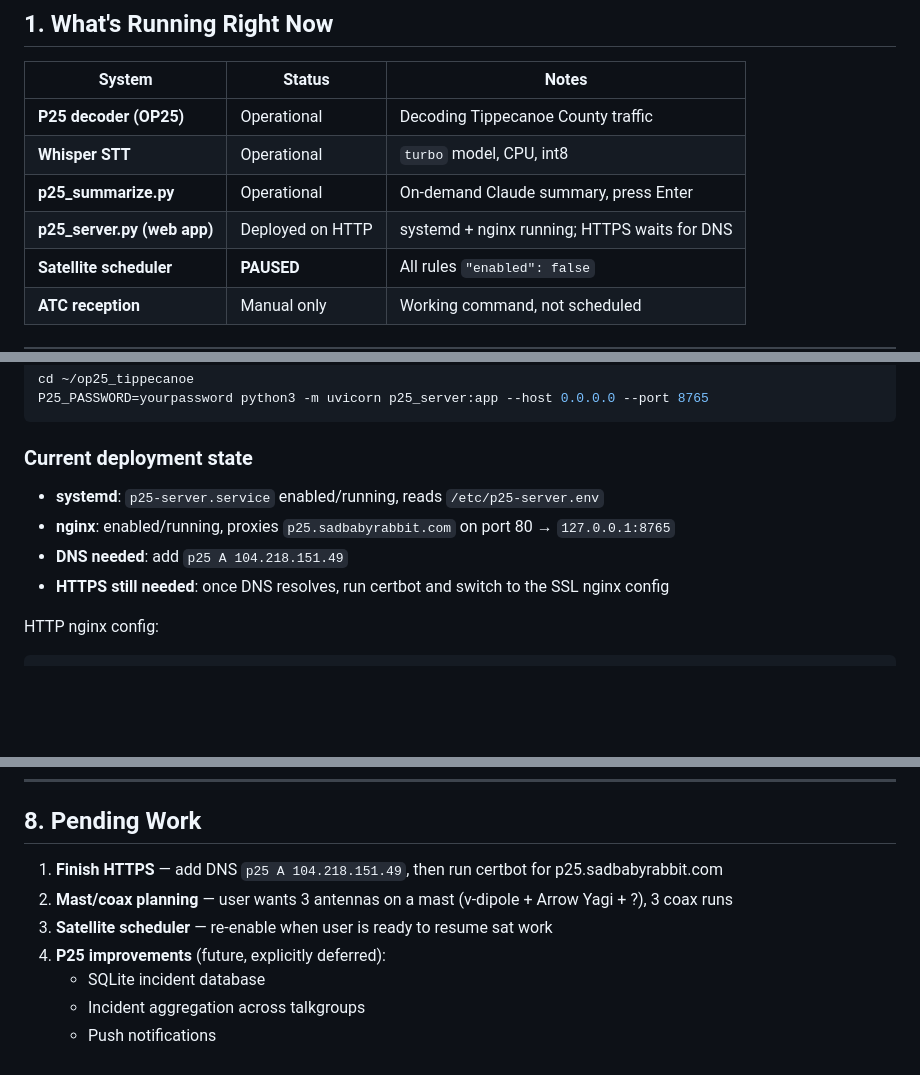
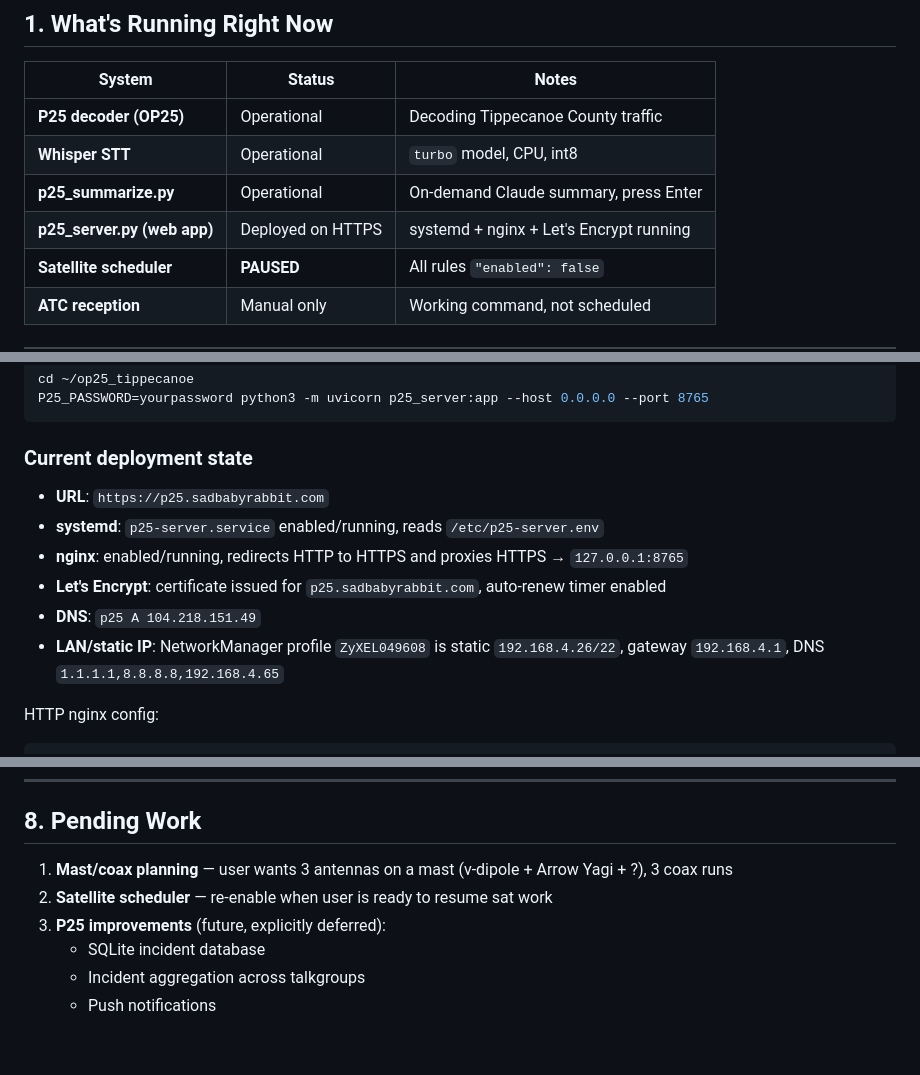
Before and after one commit to cstahly/op25_tippecanoe, a Markdown page: AGENT_HANDOFF.md, 3 parts joined by grey strips. Rendered like a GitHub page; blank space fills up the shorter version.

Commit message:
Document completed HTTPS deployment

````diff
--- a/AGENT_HANDOFF.md
+++ b/AGENT_HANDOFF.md
@@ -12,7 +12,7 @@ box with `bypassPermissions` mode enabled in Claude Code. Full sudo. RDP access.
 | **P25 decoder (OP25)** | Operational | Decoding Tippecanoe County traffic |
 | **Whisper STT** | Operational | `turbo` model, CPU, int8 |
 | **p25_summarize.py** | Operational | On-demand Claude summary, press Enter |
-| **p25_server.py (web app)** | Deployed on HTTP | systemd + nginx running; HTTPS waits for DNS |
+| **p25_server.py (web app)** | Deployed on HTTPS | systemd + nginx + Let's Encrypt running |
 | **Satellite scheduler** | **PAUSED** | All rules `"enabled": false` |
 | **ATC reception** | Manual only | Working command, not scheduled |
 
@@ -105,10 +105,12 @@ P25_PASSWORD=yourpassword python3 -m uvicorn p25_server:app --host 0.0.0.0 --por
 
 ### Current deployment state
 
+- **URL**: `https://p25.sadbabyrabbit.com`
 - **systemd**: `p25-server.service` enabled/running, reads `/etc/p25-server.env`
-- **nginx**: enabled/running, proxies `p25.sadbabyrabbit.com` on port 80 → `127.0.0.1:8765`
-- **DNS needed**: add `p25 A 104.218.151.49`
-- **HTTPS still needed**: once DNS resolves, run certbot and switch to the SSL nginx config
+- **nginx**: enabled/running, redirects HTTP to HTTPS and proxies HTTPS → `127.0.0.1:8765`
+- **Let's Encrypt**: certificate issued for `p25.sadbabyrabbit.com`, auto-renew timer enabled
+- **DNS**: `p25 A 104.218.151.49`
+- **LAN/static IP**: NetworkManager profile `ZyXEL049608` is static `192.168.4.26/22`, gateway `192.168.4.1`, DNS `1.1.1.1,8.8.8.8,192.168.4.65`
 
 HTTP nginx config:
 ```nginx
@@ -221,10 +223,9 @@ Change `-f` for other frequencies. The v-dipole antenna works for this.
 
 ## 8. Pending Work
 
-1. **Finish HTTPS** — add DNS `p25 A 104.218.151.49`, then run certbot for p25.sadbabyrabbit.com
-2. **Mast/coax planning** — user wants 3 antennas on a mast (v-dipole + Arrow Yagi + ?), 3 coax runs
-3. **Satellite scheduler** — re-enable when user is ready to resume sat work
-4. **P25 improvements** (future, explicitly deferred):
+1. **Mast/coax planning** — user wants 3 antennas on a mast (v-dipole + Arrow Yagi + ?), 3 coax runs
+2. **Satellite scheduler** — re-enable when user is ready to resume sat work
+3. **P25 improvements** (future, explicitly deferred):
    - SQLite incident database
    - Incident aggregation across talkgroups
    - Push notifications
````
Also changed, not shown: other parts of AGENT_HANDOFF.md (+1 -1 lines).
